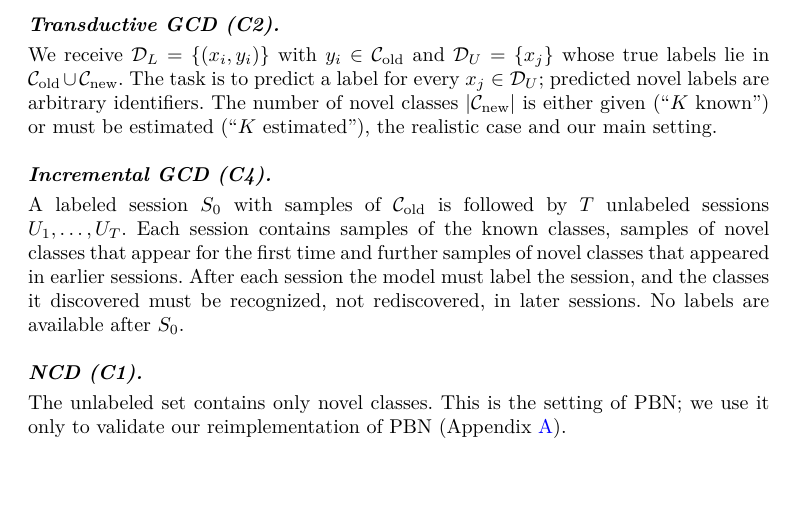
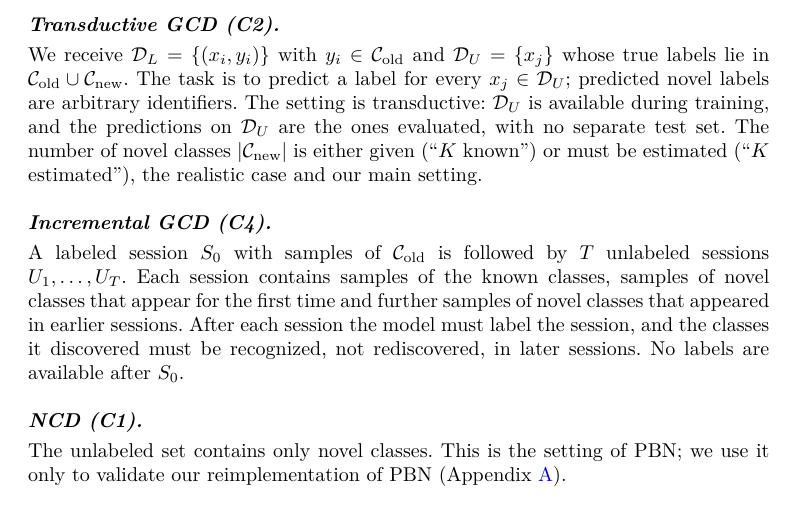
Before and after one commit to lesoliveira/OCC, a LaTeX paper (paper/main.tex): part of page 5 of 20, cut so that both start at the same text. Compiled offline with pdfLaTeX.

Commit message:
Artigo: define o cenário transdutivo (Seção 3)
Co-Authored-By: Claude Opus 5.5 <noreply@anthropic.com>
Claude-Session: https://claude.ai/code/session_019d7bTFZy9b5Y1nZ1D776cL

```diff
--- a/paper/main.tex
+++ b/paper/main.tex
@@ -97,7 +97,7 @@ Open set recognition rejects samples of unknown classes \citep{scheirer2013osr};
 
 Let $\Cold$ be the set of known classes and $\Cnew$ the set of novel classes, with $\Cold \cap \Cnew = \emptyset$. Samples are vectors $x \in \mathbb{R}^d$ in a fixed representation.
 
-\paragraph{Transductive GCD (C2).} We receive $\DL = \{(x_i, y_i)\}$ with $y_i \in \Cold$ and $\DU = \{x_j\}$ whose true labels lie in $\Cold \cup \Cnew$. The task is to predict a label for every $x_j \in \DU$; predicted novel labels are arbitrary identifiers. The number of novel classes $|\Cnew|$ is either given (``$K$ known'') or must be estimated (``$K$ estimated''), the realistic case and our main setting.
+\paragraph{Transductive GCD (C2).} We receive $\DL = \{(x_i, y_i)\}$ with $y_i \in \Cold$ and $\DU = \{x_j\}$ whose true labels lie in $\Cold \cup \Cnew$. The task is to predict a label for every $x_j \in \DU$; predicted novel labels are arbitrary identifiers. The setting is transductive: $\DU$ is available during training, and the predictions on $\DU$ are the ones evaluated, with no separate test set. The number of novel classes $|\Cnew|$ is either given (``$K$ known'') or must be estimated (``$K$ estimated''), the realistic case and our main setting.
 
 \paragraph{Incremental GCD (C4).} A labeled session $S_0$ with samples of $\Cold$ is followed by $T$ unlabeled sessions $U_1, \dots, U_T$. Each session contains samples of the known classes, samples of novel classes that appear for the first time and further samples of novel classes that appeared in earlier sessions. After each session the model must label the session, and the classes it discovered must be recognized, not rediscovered, in later sessions. No labels are available after $S_0$.
 
```
Also changed, not shown: paper/main.pdf.
